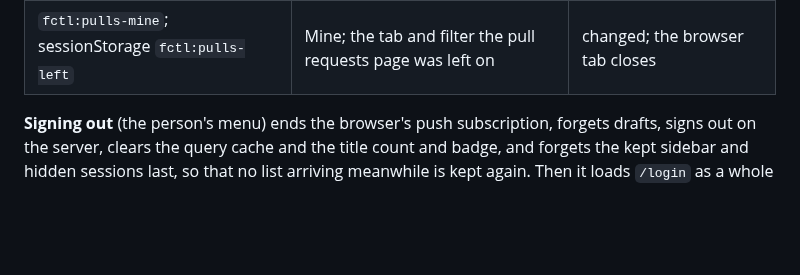
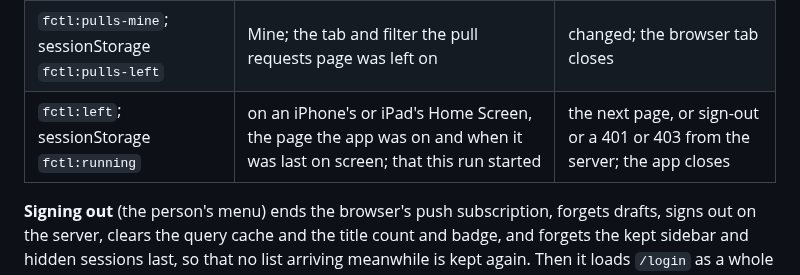
Before and after one commit to hyperstructure/design, a Markdown page: docs/web-app/shell.md, the part around the change. Drawn GitHub-style; blank space fills up the shorter version.

Commit message:
docs(web-app): list the page the iPhone app keeps among the browser's keys

```diff
--- a/docs/web-app/shell.md
+++ b/docs/web-app/shell.md
@@ -1000,6 +1000,7 @@ what the server stores. New keys use the `fctl:` prefix; the older ones use a hy
 | `fctl:sidebar` | the kept copy of the lists, per user | sign-out, or a 401 or 403 from the server |
 | `fctl:hidden-sessions` | hidden sessions | they work again, 7 days, or sign-out |
 | `fctl:pulls-mine`; sessionStorage `fctl:pulls-left` | Mine; the tab and filter the pull requests page was left on | changed; the browser tab closes |
+| `fctl:left`; sessionStorage `fctl:running` | on an iPhone's or iPad's Home Screen, the page the app was on and when it was last on screen; that this run started | the next page, or sign-out or a 401 or 403 from the server; the app closes |
 
 **Signing out** (the person's menu) ends the browser's push subscription, forgets drafts, signs
 out on the server, clears the query cache and the title count and badge, and forgets the kept
```
